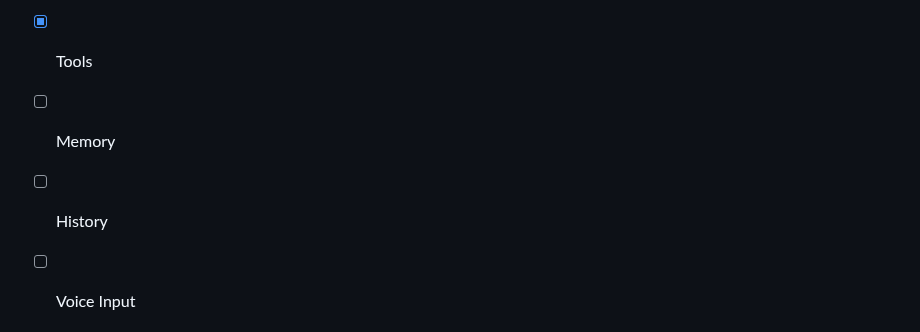
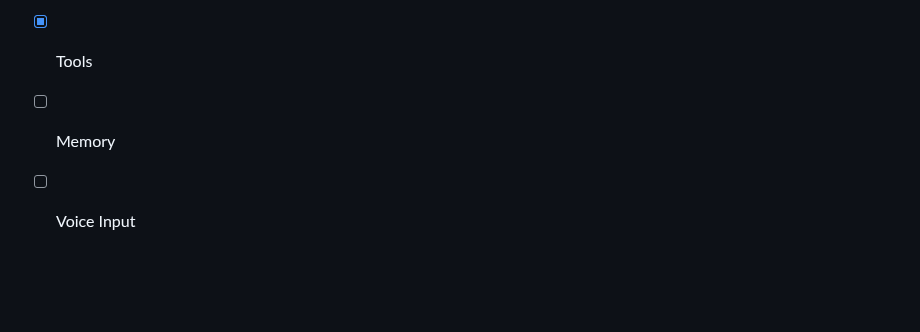
Before and after one commit to Shiyinq/teo, a Markdown page: README.md, the part around the change. Rendered like a GitHub page; blank space fills up the shorter version.

Commit message:
docs: remove history from features

```diff
--- a/README.md
+++ b/README.md
@@ -22,7 +22,6 @@ Integrate your favorite LLM with a Telegram bot.
 - [x] Predefine Prompts
 - [x] Tools
 - [ ] Memory
-- [ ] History
 - [ ] Voice Input
 
 
```
